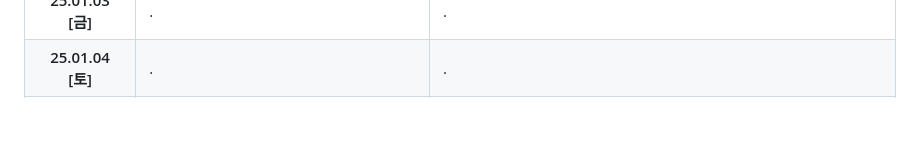
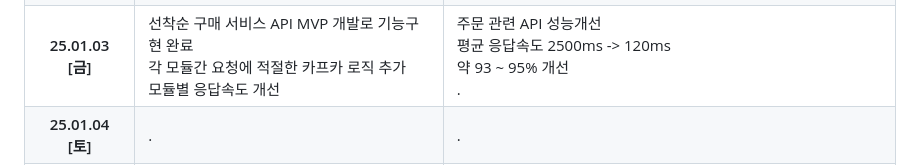
Before and after one commit to Blaten7/-First-come-first-served-, a Markdown page: README.md, the part around the change printed below. Drawn GitHub-style; folded sections open; blank space fills up the shorter version.

Commit message:
Docs: update readme

```diff
--- a/README.md
+++ b/README.md
@@ -298,9 +297,14 @@ Redis에 기반한 대규모 주문 처리 및 MSA 등을 경험할 수 있는
         <tr>
             <th>25.01.03 [금]</th>
             <td>
-                .
+                선착순 구매 서비스 API MVP 개발로 기능구현 완료<br>
+                각 모듈간 요청에 적절한 카프카 로직 추가<br>
+                모듈별 응답속도 개선<br>
             </td>
             <td>
+                주문 관련 API 성능개선<br>
+                평균 응답속도 2500ms -> 120ms<br>
+                약 93 ~ 95% 개선<br>
                 .
             </td>
         </tr>
```
Also changed, not shown: other parts of README.md (+1 -2 lines).
